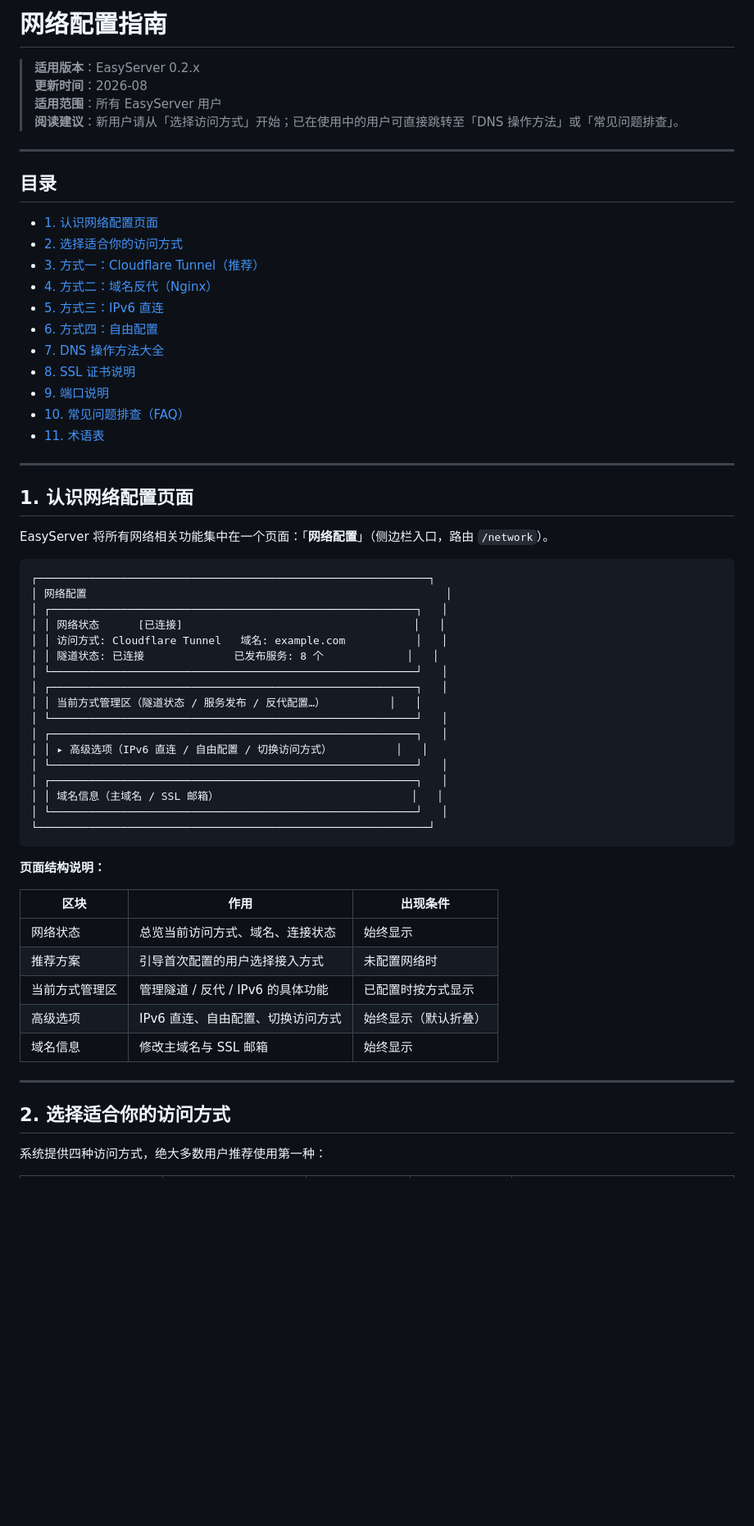
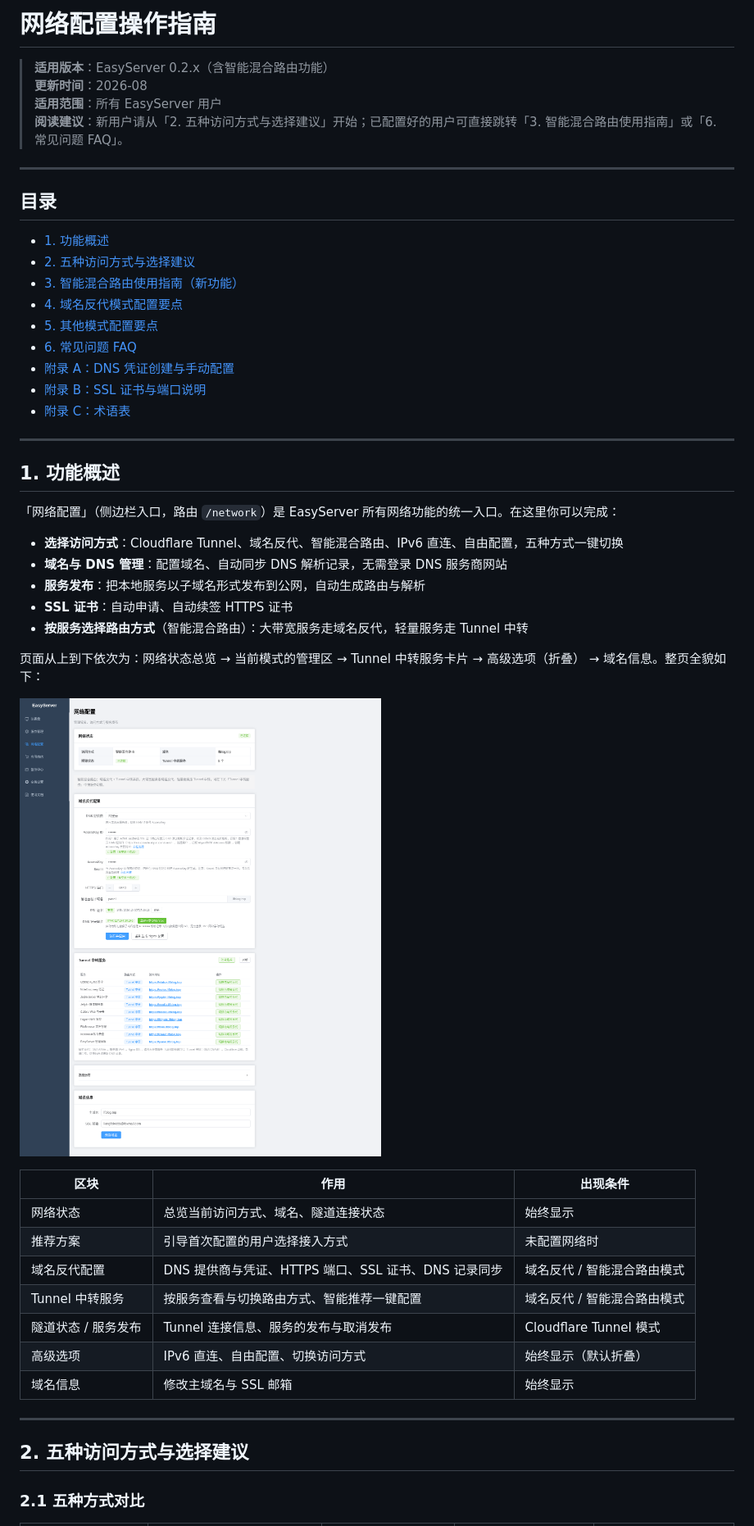
Before and after one commit to liangfei-sun/EasyServer, a Markdown page: docs/network-config.md, the part around one of its changes. Shown at 82% size. Drawn GitHub-style; pictures changed too: docs/images/network-config-overview.png (added); blank space fills up the shorter version.

````diff
--- a/docs/network-config.md
+++ b/docs/network-config.md
@@ -1,65 +1,53 @@
-# 网络配置指南
+# 网络配置操作指南
 
-> **适用版本**：EasyServer 0.2.x
+> **适用版本**：EasyServer 0.2.x（含智能混合路由功能）
 > **更新时间**：2026-08
 > **适用范围**：所有 EasyServer 用户
-> **阅读建议**：新用户请从「选择访问方式」开始；已在使用中的用户可直接跳转至「DNS 操作方法」或「常见问题排查」。
+> **阅读建议**：新用户请从「2. 五种访问方式与选择建议」开始；已配置好的用户可直接跳转「3. 智能混合路由使用指南」或「6. 常见问题 FAQ」。
 
 ---
 
 ## 目录
 
-- [1. 认识网络配置页面](#1-认识网络配置页面)
-- [2. 选择适合你的访问方式](#2-选择适合你的访问方式)
-- [3. 方式一：Cloudflare Tunnel（推荐）](#3-方式一cloudflare-tunnel推荐)
-- [4. 方式二：域名反代（Nginx）](#4-方式二域名反代nginx)
-- [5. 方式三：IPv6 直连](#5-方式三ipv6-直连)
-- [6. 方式四：自由配置](#6-方式四自由配置)
-- [7. DNS 操作方法大全](#7-dns-操作方法大全)
-- [8. SSL 证书说明](#8-ssl-证书说明)
-- [9. 端口说明](#9-端口说明)
-- [10. 常见问题排查（FAQ）](#10-常见问题排查faq)
-- [11. 术语表](#11-术语表)
+- [1. 功能概述](#1-功能概述)
+- [2. 五种访问方式与选择建议](#2-五种访问方式与选择建议)
+- [3. 智能混合路由使用指南（新功能）](#3-智能混合路由使用指南新功能)
+- [4. 域名反代模式配置要点](#4-域名反代模式配置要点)
+- [5. 其他模式配置要点](#5-其他模式配置要点)
+- [6. 常见问题 FAQ](#6-常见问题-faq)
+- [附录 A：DNS 凭证创建与手动配置](#附录-adns-凭证创建与手动配置)
+- [附录 B：SSL 证书与端口说明](#附录-bssl-证书与端口说明)
+- [附录 C：术语表](#附录-c术语表)
 
 ---
 
-## 1. 认识网络配置页面
+## 1. 功能概述
 
-EasyServer 将所有网络相关功能集中在一个页面：「**网络配置**」（侧边栏入口，路由 `/network`）。
+「网络配置」（侧边栏入口，路由 `/network`）是 EasyServer 所有网络功能的统一入口。在这里你可以完成：
 
-```
-┌─────────────────────────────────────────────────────────────┐
-│ 网络配置                                                        │
-│ ┌─────────────────────────────────────────────────────────┐   │
-│ │ 网络状态      [已连接]                                    │   │
-│ │ 访问方式: Cloudflare Tunnel   域名: example.com           │   │
-│ │ 隧道状态: 已连接              已发布服务: 8 个             │   │
-│ └─────────────────────────────────────────────────────────┘   │
-│ ┌─────────────────────────────────────────────────────────┐   │
-│ │ 当前方式管理区（隧道状态 / 服务发布 / 反代配置…）          │   │
-│ └─────────────────────────────────────────────────────────┘   │
-│ ┌─────────────────────────────────────────────────────────┐   │
-│ │ ▸ 高级选项（IPv6 直连 / 自由配置 / 切换访问方式）          │   │
-│ └─────────────────────────────────────────────────────────┘   │
-│ ┌─────────────────────────────────────────────────────────┐   │
-│ │ 域名信息（主域名 / SSL 邮箱）                              │   │
-│ └─────────────────────────────────────────────────────────┘   │
-└─────────────────────────────────────────────────────────────┘
-```
+- **选择访问方式**：Cloudflare Tunnel、域名反代、智能混合路由、IPv6 直连、自由配置，五种方式一键切换
+- **域名与 DNS 管理**：配置域名、自动同步 DNS 解析记录，无需登录 DNS 服务商网站
+- **服务发布**：把本地服务以子域名形式发布到公网，自动生成路由与解析
+- **SSL 证书**：自动申请、自动续签 HTTPS 证书
+- **按服务选择路由方式**（智能混合路由）：大带宽服务走域名反代，轻量服务走 Tunnel 中转
 
-**页面结构说明：**
+页面从上到下依次为：网络状态总览 → 当前模式的管理区 → Tunnel 中转服务卡片 → 高级选项（折叠） → 域名信息。整页全貌如下：
+
+![网络配置页总览](images/network-config-overview.png)
 
 | 区块 | 作用 | 出现条件 |
 |------|------|---------|
-| 网络状态 | 总览当前访问方式、域名、连接状态 | 始终显示 |
+| 网络状态 | 总览当前访问方式、域名、隧道连接状态 | 始终显示 |
 | 推荐方案 | 引导首次配置的用户选择接入方式 | 未配置网络时 |
-| 当前方式管理区 | 管理隧道 / 反代 / IPv6 的具体功能 | 已配置时按方式显示 |
+| 域名反代配置 | DNS 提供商与凭证、HTTPS 端口、SSL 证书、DNS 记录同步 | 域名反代 / 智能混合路由模式 |
+| Tunnel 中转服务 | 按服务查看与切换路由方式、智能推荐一键配置 | 域名反代 / 智能混合路由模式 |
+| 隧道状态 / 服务发布 | Tunnel 连接信息、服务的发布与取消发布 | Cloudflare Tunnel 模式 |
 | 高级选项 | IPv6 直连、自由配置、切换访问方式 | 始终显示（默认折叠） |
 | 域名信息 | 修改主域名与 SSL 邮箱 | 始终显示 |
 
 ---
 
-## 2. 选择适合你的访问方式
+## 2. 五种访问方式与选择建议
 
-系统提供四种访问方式，绝大多数用户推荐使用第一种：
+### 2.1 五种方式对比
 
````
Also changed, not shown: other parts of docs/network-config.md (+245 -284 lines), README.md (+13 -4 lines), docs/images/mode-selector.png (added), docs/images/tunnel-services-card.png (added), 7 other files.
